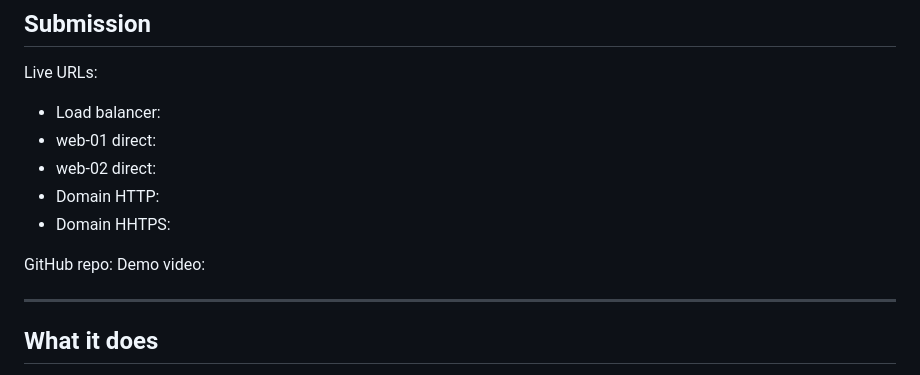
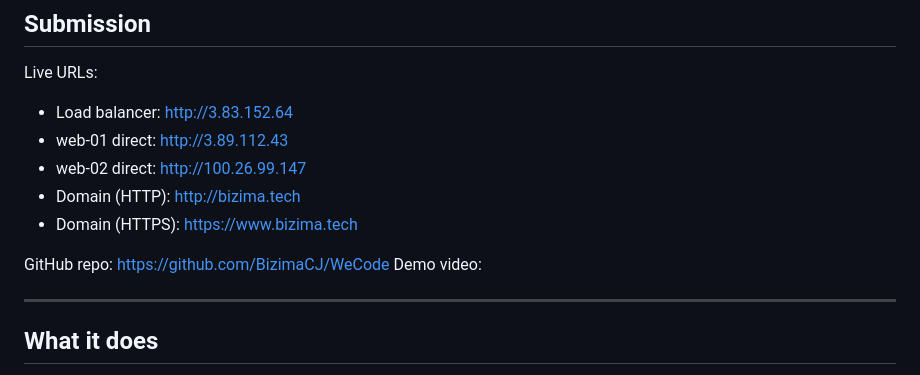
Before and after one commit to BizimaCJ/WeCode, a Markdown page: README.md, the part around the change. GitHub-like rendering.

Commit message:
final readme with confirmed deployment urls

```diff
--- a/README.md
+++ b/README.md
@@ -8,13 +8,13 @@ no frameworks.
 ## Submission
 
 Live URLs:
-- Load balancer:
-- web-01 direct:
-- web-02 direct:
-- Domain HTTP:
-- Domain HHTPS:
+- Load balancer: http://3.83.152.64
+- web-01 direct: http://3.89.112.43
+- web-02 direct: http://100.26.99.147
+- Domain (HTTP): http://bizima.tech
+- Domain (HTTPS): https://www.bizima.tech
 
-GitHub repo:
+GitHub repo: https://github.com/BizimaCJ/WeCode
 Demo video:
 
 ---
```
